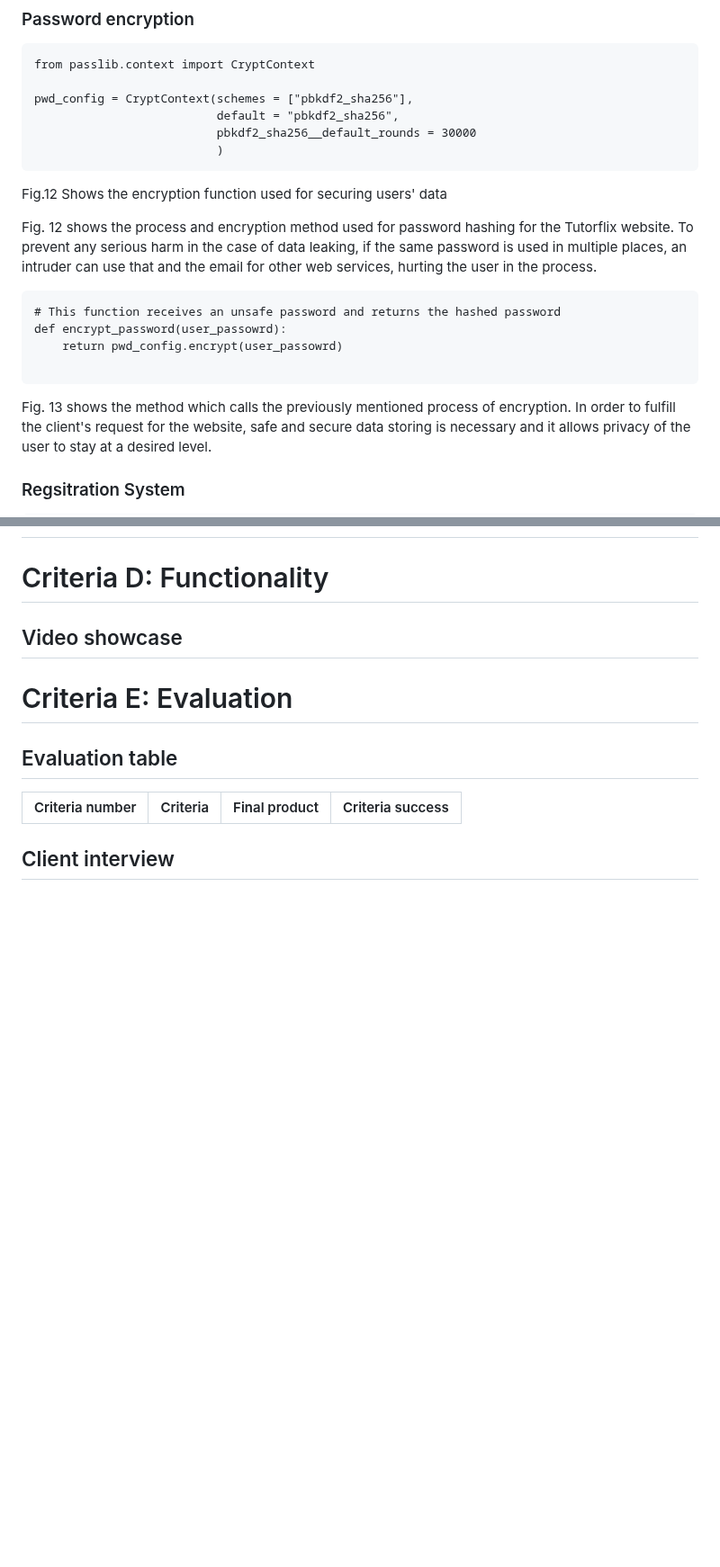
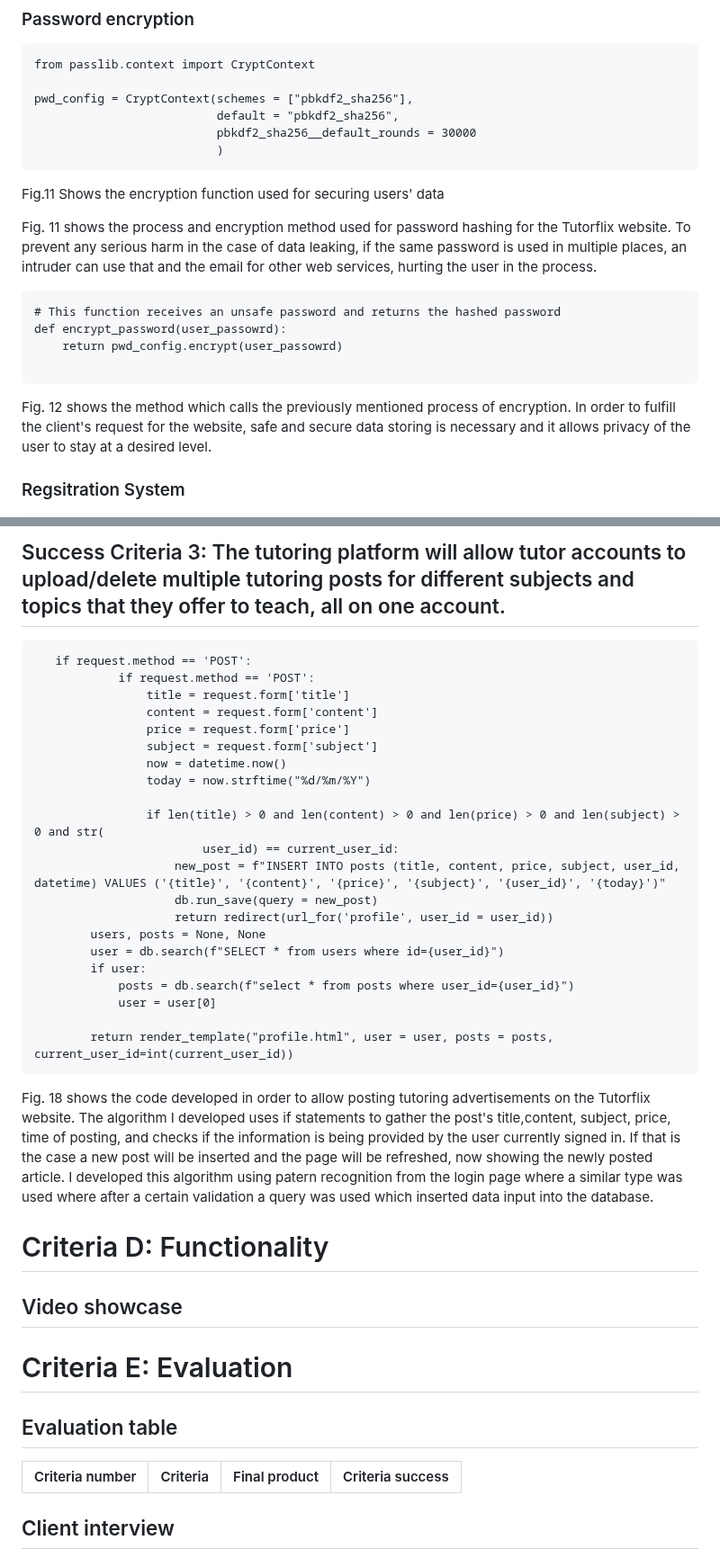
Before and after one commit to AleksandarDzudzevic/TutoringWebApp, a Markdown page: README.md, 2 parts joined by grey strips. Shown at 90% size. Drawn GitHub-style; blank space fills up the shorter version.

````diff
--- a/README.md
+++ b/README.md
@@ -176,16 +176,16 @@ pwd_config = CryptContext(schemes = ["pbkdf2_sha256"],
                           pbkdf2_sha256__default_rounds = 30000
                           )
 ```
-Fig.12 Shows the encryption function used for securing users' data
+Fig.11 Shows the encryption function used for securing users' data
 
-Fig. 12 shows the process and encryption method used for password hashing for the Tutorflix website. To prevent any serious harm in the case of data leaking, if the same password is used in multiple places, an intruder can use that and the email for other web services, hurting the user in the process.
+Fig. 11 shows the process and encryption method used for password hashing for the Tutorflix website. To prevent any serious harm in the case of data leaking, if the same password is used in multiple places, an intruder can use that and the email for other web services, hurting the user in the process.
 ```.py
 # This function receives an unsafe password and returns the hashed password
 def encrypt_password(user_passowrd):
     return pwd_config.encrypt(user_passowrd)
 
 ```
-Fig. 13 shows the method which calls the previously mentioned process of encryption.
+Fig. 12 shows the method which calls the previously mentioned process of encryption.
 In order to fulfill the client's request for the website, safe and secure data storing is necessary and it allows privacy of the user to stay at a desired level.
 
 ### Regsitration System
@@ -283,3 +321,30 @@ In order to successfully develop this I needed to have the following things in m
+## Success Criteria 3: The tutoring platform will allow tutor accounts to upload/delete multiple tutoring posts for different subjects and topics that they offer to teach, all on one account.
+
+```.py
+   if request.method == 'POST':
+            if request.method == 'POST':
+                title = request.form['title']
+                content = request.form['content']
+                price = request.form['price']
+                subject = request.form['subject']
+                now = datetime.now()
+                today = now.strftime("%d/%m/%Y")
+
+                if len(title) > 0 and len(content) > 0 and len(price) > 0 and len(subject) > 0 and str(
+                        user_id) == current_user_id:
+                    new_post = f"INSERT INTO posts (title, content, price, subject, user_id, datetime) VALUES ('{title}', '{content}', '{price}', '{subject}', '{user_id}', '{today}')"
+                    db.run_save(query = new_post)
+                    return redirect(url_for('profile', user_id = user_id))
+        users, posts = None, None
+        user = db.search(f"SELECT * from users where id={user_id}")
+        if user:
+            posts = db.search(f"select * from posts where user_id={user_id}")
+            user = user[0]
+
+        return render_template("profile.html", user = user, posts = posts, current_user_id=int(current_user_id))
+```
+Fig. 18 shows the code developed in order to allow posting tutoring advertisements on the Tutorflix website. The algorithm I developed uses if statements to gather the post's title,content, subject, price, time of posting, and checks if the information is being provided by the user currently signed in. If that is the case a new post will be inserted and the page will be refreshed, now showing the newly posted article. I developed this algorithm using patern recognition from the login page where a similar type was used where after a certain validation a query was used which inserted data input into the database.
+
 
 
 # Criteria D: Functionality
````
Also changed, not shown: other parts of README.md (+47 -9 lines).
